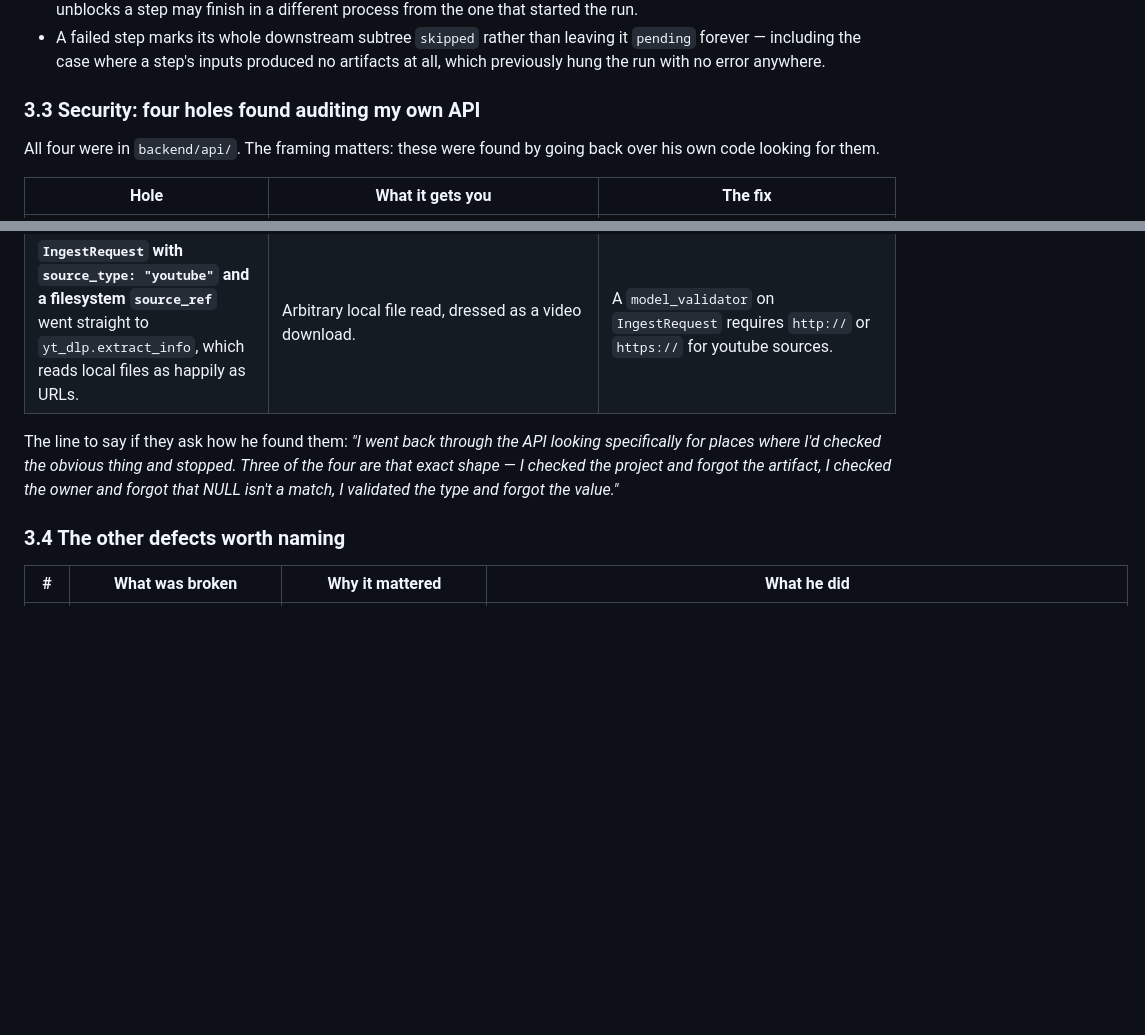
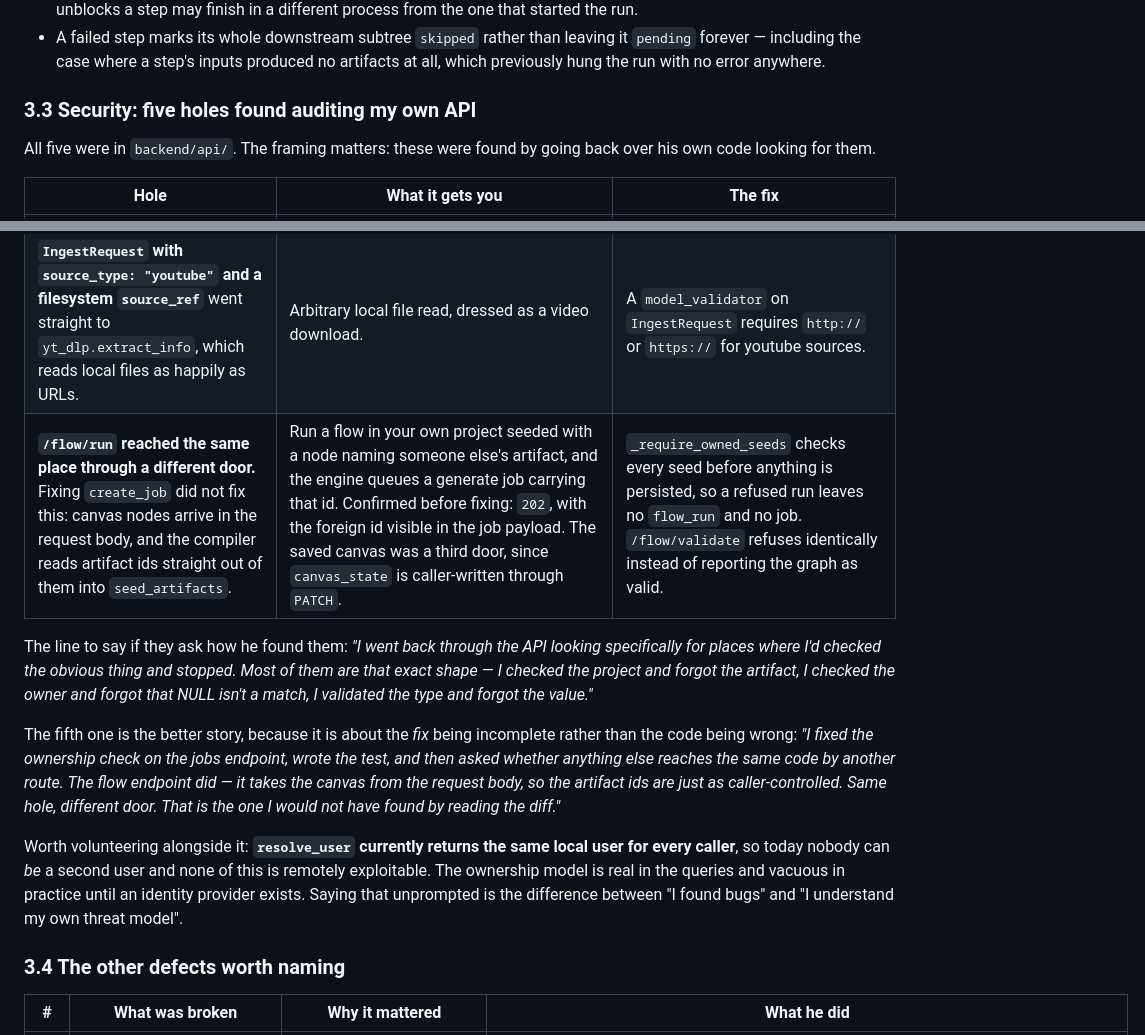
Before and after one commit to SquaredPiano/beeprepared, a Markdown page: docs/INTERVIEW_GUIDE.md, 2 parts joined by grey strips. Drawn GitHub-style; blank space fills up the shorter version.

Commit message:
docs: write down the fifth hole, and that none of it bites yet
resolve_user hands back the same local user for everybody, so the ownership
model is real in the queries and vacuous in practice. Better to say that than
let someone find it.

```diff
--- a/docs/INTERVIEW_GUIDE.md
+++ b/docs/INTERVIEW_GUIDE.md
@@ -186,9 +186,9 @@ the graph load-bearing:
   it `pending` forever — including the case where a step's inputs produced no
   artifacts at all, which previously hung the run with no error anywhere.
 
-### 3.3 Security: four holes found auditing my own API
+### 3.3 Security: five holes found auditing my own API
 
-All four were in `backend/api/`. The framing matters: these were found by going
+All five were in `backend/api/`. The framing matters: these were found by going
 back over his own code looking for them.
 
 | Hole | What it gets you | The fix |
@@ -197,12 +197,26 @@ back over his own code looking for them.
 | **`deps.py` used `if owner and owner != user_id`.** | A project with a NULL `user_id` was readable by anyone, while `list_projects` filtered on `user_id` and hid it. Read said yes, list said no — the two disagreeing is how this kind of hole survives review. | `require_project` is now `if project.get("user_id") != user_id`. Absent ownership is denial, not permission. |
 | **`update_artifact` merged client `content` wholesale.** | Rewrite `content.binary.storage_path` to any key in the store, then call `/download` and have the server sign a valid link to it. Escalation through the *export metadata*, not through the file server. | The `binary` block is renderer-owned. `update_artifact` drops whatever the client sent and restores it from the existing row, so the storage key is never client-writable. |
 | **`IngestRequest` with `source_type: "youtube"` and a filesystem `source_ref`** went straight to `yt_dlp.extract_info`, which reads local files as happily as URLs. | Arbitrary local file read, dressed as a video download. | A `model_validator` on `IngestRequest` requires `http://` or `https://` for youtube sources. |
+| **`/flow/run` reached the same place through a different door.** Fixing `create_job` did not fix this: canvas nodes arrive in the request body, and the compiler reads artifact ids straight out of them into `seed_artifacts`. | Run a flow in your own project seeded with a node naming someone else's artifact, and the engine queues a generate job carrying that id. Confirmed before fixing: `202`, with the foreign id visible in the job payload. The saved canvas was a third door, since `canvas_state` is caller-written through `PATCH`. | `_require_owned_seeds` checks every seed before anything is persisted, so a refused run leaves no `flow_run` and no job. `/flow/validate` refuses identically instead of reporting the graph as valid. |
 
 The line to say if they ask how he found them: *"I went back through the API
 looking specifically for places where I'd checked the obvious thing and stopped.
-Three of the four are that exact shape — I checked the project and forgot the
+Most of them are that exact shape — I checked the project and forgot the
 artifact, I checked the owner and forgot that NULL isn't a match, I validated the
 type and forgot the value."*
+
+The fifth one is the better story, because it is about the *fix* being
+incomplete rather than the code being wrong: *"I fixed the ownership check on
+the jobs endpoint, wrote the test, and then asked whether anything else reaches
+the same code by another route. The flow endpoint did — it takes the canvas from
+the request body, so the artifact ids are just as caller-controlled. Same hole,
+different door. That is the one I would not have found by reading the diff."*
+
+Worth volunteering alongside it: **`resolve_user` currently returns the same
+local user for every caller**, so today nobody can *be* a second user and none of
+this is remotely exploitable. The ownership model is real in the queries and
+vacuous in practice until an identity provider exists. Saying that unprompted is
+the difference between "I found bugs" and "I understand my own threat model".
 
 ### 3.4 The other defects worth naming
 
```
Also changed, not shown: README.md (+1 -1 lines).
